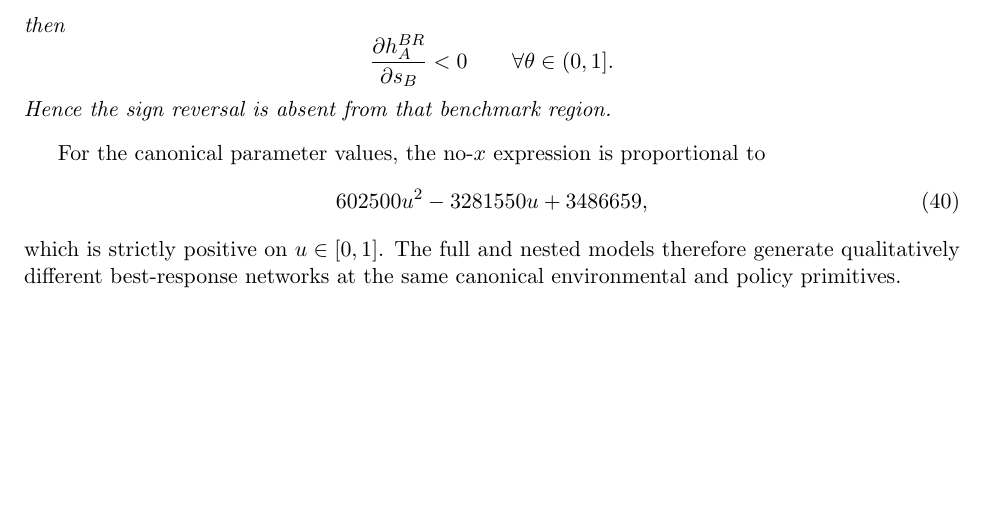
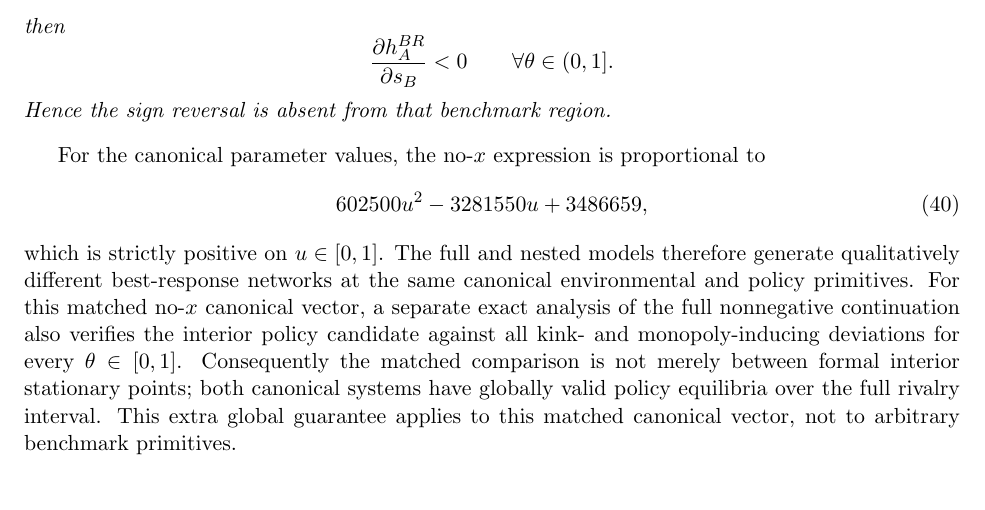
Before and after one commit to ryotamatsuki/strategic-local-green-policy-competition, a LaTeX paper (main.tex, which reads sections/main_results.tex): part of page 12 of 27, cut so that both start at the same text, the shorter picture padded with empty space. Compiled offline with pdfLaTeX.

Commit message:
State separately certified canonical no-x global-equilibrium comparison

```diff
--- a/sections/main_results.tex
+++ b/sections/main_results.tex
@@ -237,7 +237,7 @@ For the canonical parameter values, the no-$x$ expression is proportional to
 602500u^2-3281550u+3486659,
 \label{eq:no-x-witness}
 \end{equation}
-which is strictly positive on $u\in[0,1]$. The full and nested models therefore generate qualitatively different best-response networks at the same canonical environmental and policy primitives.
+which is strictly positive on $u\in[0,1]$. The full and nested models therefore generate qualitatively different best-response networks at the same canonical environmental and policy primitives. For this matched no-$x$ canonical vector, a separate exact analysis of the full nonnegative continuation also verifies the interior policy candidate against all kink- and monopoly-inducing deviations for every $\theta\in[0,1]$. Consequently the matched comparison is not merely between formal interior stationary points; both canonical systems have globally valid policy equilibria over the full rivalry interval. This extra global guarantee applies to this matched canonical vector, not to arbitrary benchmark primitives.
 
 The dashed curve in Figure~\ref{fig:threshold-response} visualizes this matched benchmark separation: at the same canonical remaining primitives, the no-$x$ response stays below zero for all positive rivalry levels.
 
```
